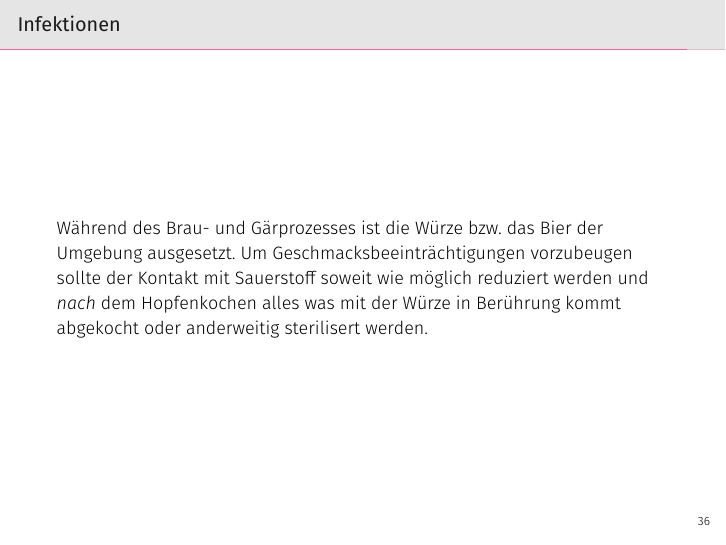
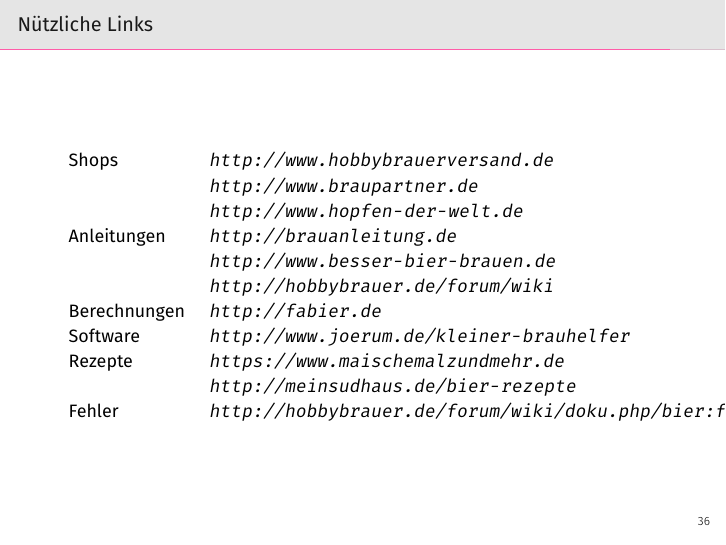
Before and after one commit to brewpeople/akk-workshop-2017, LaTeX slides (workshop.tex): page 42 of 45 before the commit and page 42 of 46 after it. Compiled offline with XeLaTeX.

Commit message:
Added list of useful links.

```diff
--- a/workshop.tex
+++ b/workshop.tex
@@ -531,6 +531,22 @@
 
 \section{Tipps}
 
+\begin{frame}{Nützliche Links}
+  \begin{table}
+    \begin{tabular}{ll}
+      \textbf{Shops} & \url{http://www.hobbybrauerversand.de}\\
+      & \url{http://www.braupartner.de}\\
+      & \url{http://www.hopfen-der-welt.de}\\
+      \textbf{Anleitungen} & \url{http://brauanleitung.de}\\
+      & \url{http://www.besser-bier-brauen.de}\\
+      & \url{http://hobbybrauer.de/forum/wiki}\\
+      \textbf{Berechnungen} & \url{http://fabier.de}\\
+      \textbf{Software} & \url{http://www.joerum.de/kleiner-brauhelfer}\\
+      \textbf{Rezepte} & \url{https://www.maischemalzundmehr.de}\\
+      & \url{http://meinsudhaus.de/bier-rezepte}\\
+      \textbf{Fehler} & \url{http://hobbybrauer.de/forum/wiki/doku.php/bier:fehler}
+    \end{tabular}
+  \end{table}
 \end{frame}
 
 %\begin{frame}{Minimalausstattung}
```
